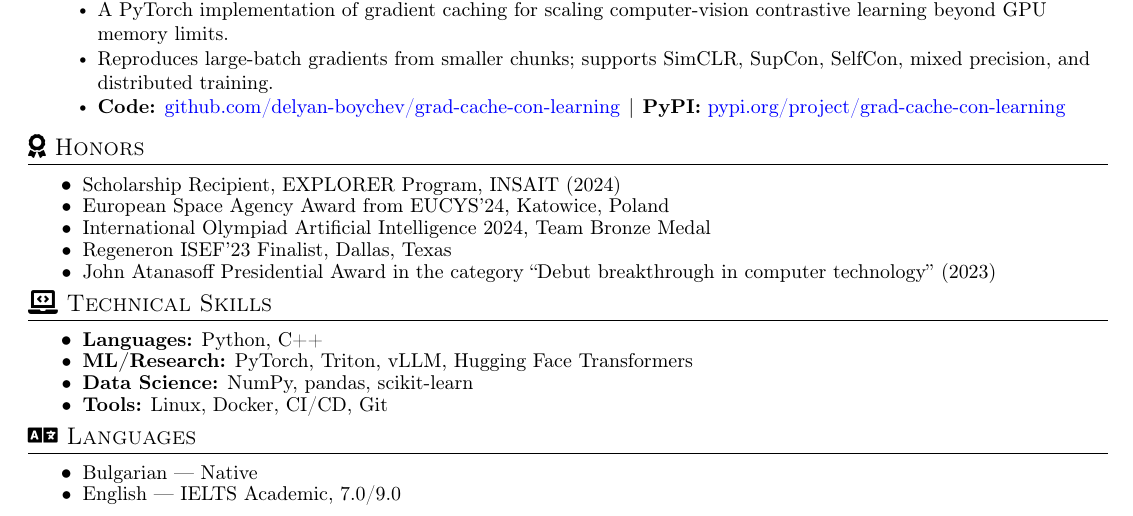
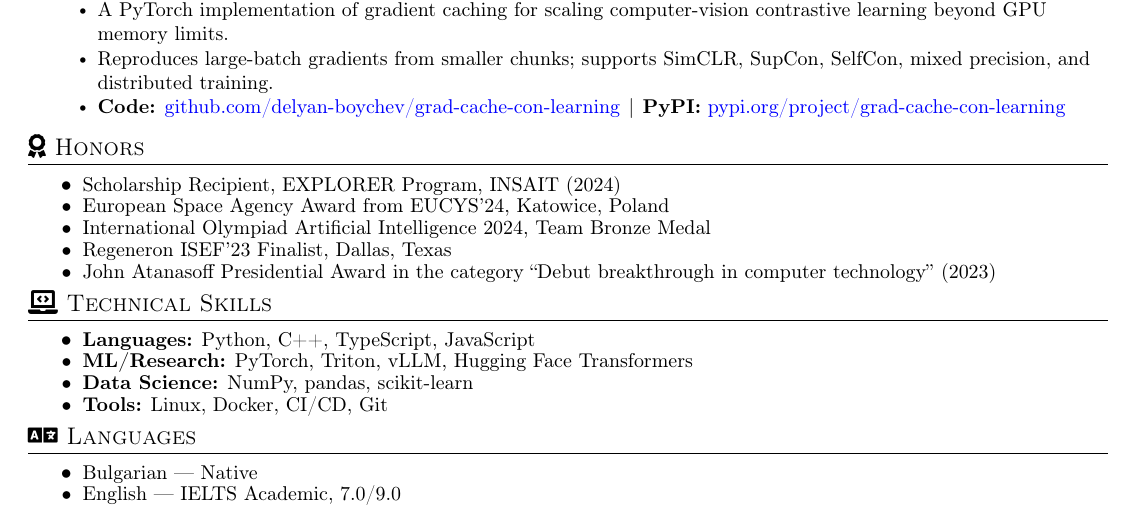
Before and after one commit to delyan-boychev/delyan-boychev.github.io, a LaTeX CV (CV/main.tex): part of page 2 of 2, cut so that both start at the same text. Compiled offline with pdfLaTeX.

Commit message:
Added TS, JS to CV

```diff
--- a/CV/main.tex
+++ b/CV/main.tex
@@ -266,7 +266,7 @@ CS undergraduate and INSAIT research scholar working on vision-language models,
 \vspace{-1.5mm}
 \section{\texorpdfstring{\faLaptopCode}{} Technical Skills}
 \resumeFlatListStart
-\resumeItem{\textbf{Languages:} Python, C++}
+\resumeItem{\textbf{Languages:} Python, C++, TypeScript, JavaScript}
 \resumeItem{\textbf{ML/Research:} PyTorch, Triton, vLLM, Hugging Face Transformers}
 \resumeItem{\textbf{Data Science:} NumPy, pandas, scikit-learn}
 \resumeItem{\textbf{Tools:} Linux, Docker, CI/CD, Git}
```
Also changed, not shown: CV/main.pdf.
